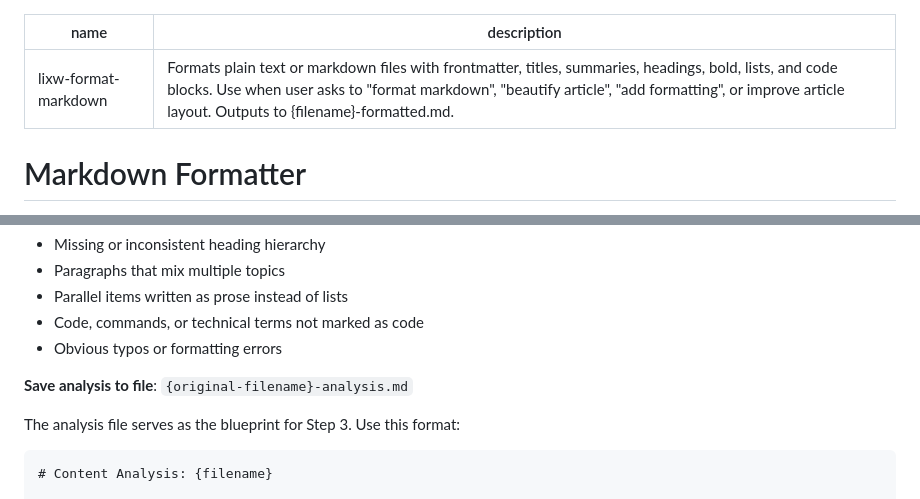
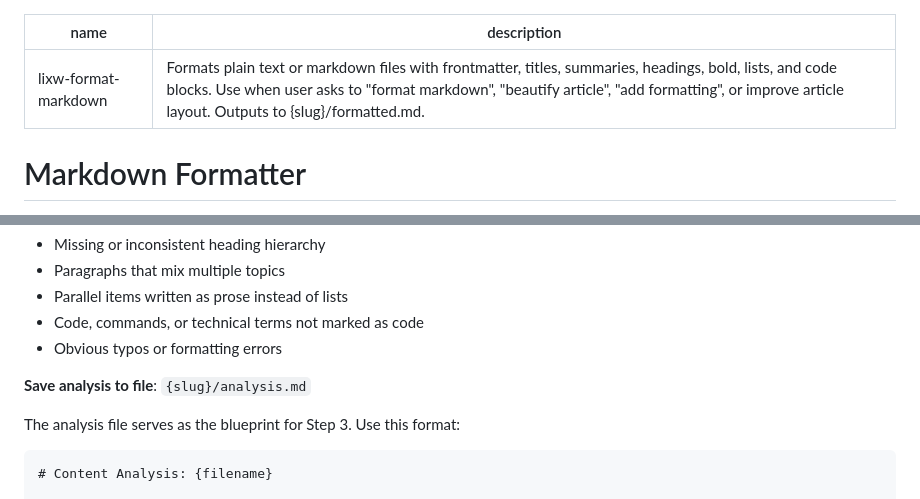
Before and after one commit to lixw1994/ai-skills, a Markdown page: skills/lixw-format-markdown/SKILL.md, 2 parts joined by grey strips. Rendered like a GitHub page.

```diff
--- a/skills/lixw-format-markdown/SKILL.md
+++ b/skills/lixw-format-markdown/SKILL.md
@@ -1,6 +1,6 @@
 ---
 name: lixw-format-markdown
-description: Formats plain text or markdown files with frontmatter, titles, summaries, headings, bold, lists, and code blocks. Use when user asks to "format markdown", "beautify article", "add formatting", or improve article layout. Outputs to {filename}-formatted.md.
+description: Formats plain text or markdown files with frontmatter, titles, summaries, headings, bold, lists, and code blocks. Use when user asks to "format markdown", "beautify article", "add formatting", or improve article layout. Outputs to {slug}/formatted.md.
 ---
 
 # Markdown Formatter
@@ -134,7 +134,7 @@ Produce an analysis covering these dimensions:
 - Code, commands, or technical terms not marked as code
 - Obvious typos or formatting errors
 
-**Save analysis to file**: `{original-filename}-analysis.md`
+**Save analysis to file**: `{slug}/analysis.md`
 
 The analysis file serves as the blueprint for Step 3. Use this format:
 
```
Also changed, not shown: other parts of skills/lixw-format-markdown/SKILL.md (+16 -10 lines), skills/lixw-translate/SKILL.md (+1 -1 lines), 1 other file.
